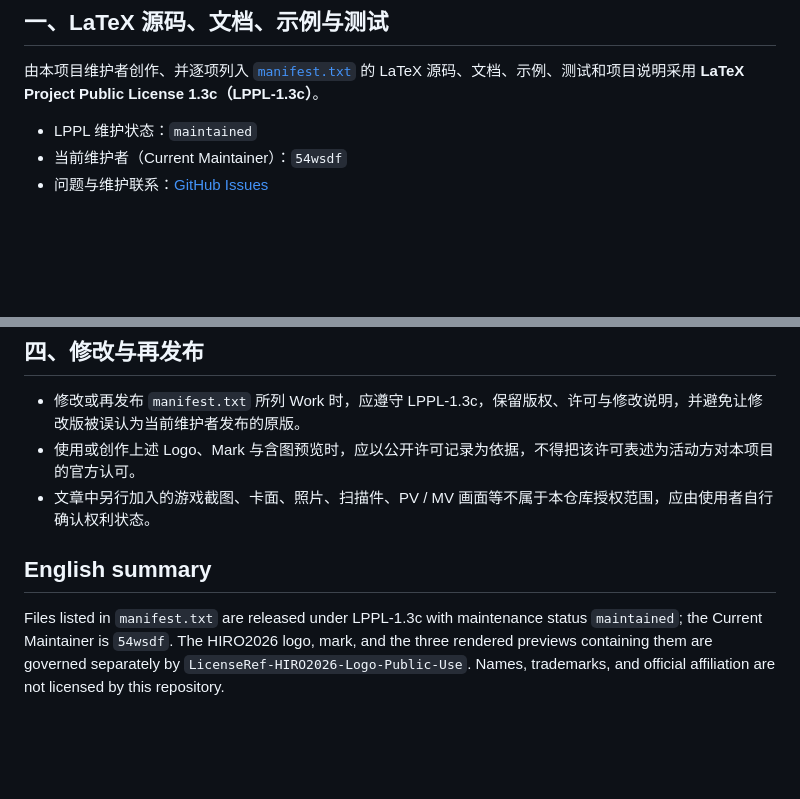
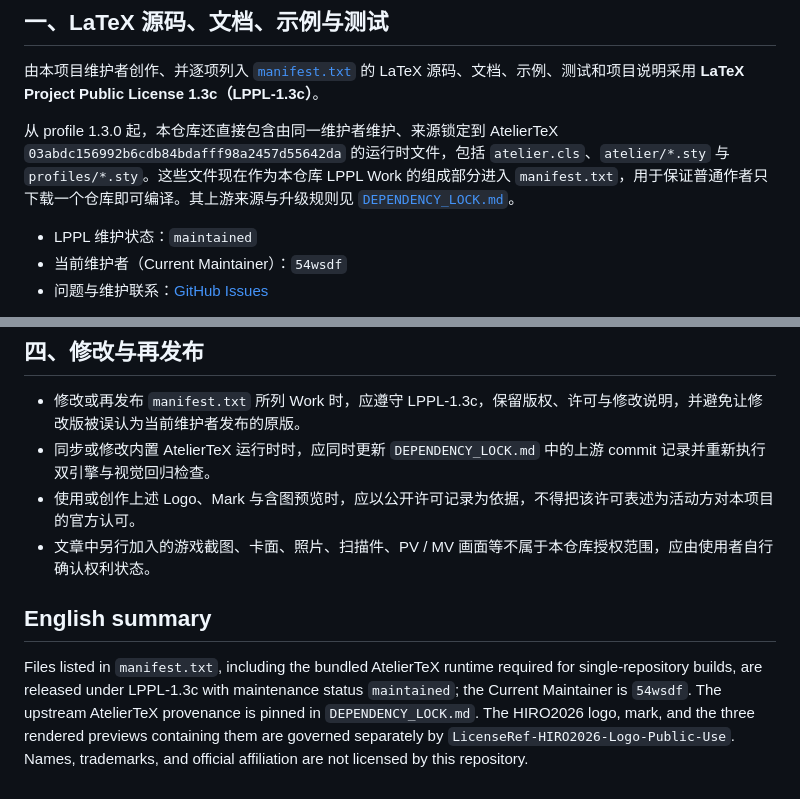
Before and after one commit to 54wsdf/atelier-profile-hiro, a Markdown page: LICENSE_SCOPE.md, 2 parts joined by grey strips. GitHub-like rendering; blank space fills up the shorter version.

Commit message:
docs: classify bundled AtelierTeX runtime in license scope

```diff
--- a/LICENSE_SCOPE.md
+++ b/LICENSE_SCOPE.md
@@ -5,6 +5,8 @@
 ## 一、LaTeX 源码、文档、示例与测试
 
 由本项目维护者创作、并逐项列入 [`manifest.txt`](manifest.txt) 的 LaTeX 源码、文档、示例、测试和项目说明采用 **LaTeX Project Public License 1.3c（LPPL-1.3c）**。
+
+从 profile 1.3.0 起，本仓库还直接包含由同一维护者维护、来源锁定到 AtelierTeX `03abdc156992b6cdb84bdafff98a2457d55642da` 的运行时文件，包括 `atelier.cls`、`atelier/*.sty` 与 `profiles/*.sty`。这些文件现在作为本仓库 LPPL Work 的组成部分进入 `manifest.txt`，用于保证普通作者只下载一个仓库即可编译。其上游来源与升级规则见 [`DEPENDENCY_LOCK.md`](DEPENDENCY_LOCK.md)。
 
 - LPPL 维护状态：`maintained`
 - 当前维护者（Current Maintainer）：`54wsdf`
@@ -33,9 +35,10 @@
 ## 四、修改与再发布
 
 - 修改或再发布 `manifest.txt` 所列 Work 时，应遵守 LPPL-1.3c，保留版权、许可与修改说明，并避免让修改版被误认为当前维护者发布的原版。
+- 同步或修改内置 AtelierTeX 运行时时，应同时更新 `DEPENDENCY_LOCK.md` 中的上游 commit 记录并重新执行双引擎与视觉回归检查。
 - 使用或创作上述 Logo、Mark 与含图预览时，应以公开许可记录为依据，不得把该许可表述为活动方对本项目的官方认可。
 - 文章中另行加入的游戏截图、卡面、照片、扫描件、PV / MV 画面等不属于本仓库授权范围，应由使用者自行确认权利状态。
 
 ## English summary
 
-Files listed in `manifest.txt` are released under LPPL-1.3c with maintenance status `maintained`; the Current Maintainer is `54wsdf`. The HIRO2026 logo, mark, and the three rendered previews containing them are governed separately by `LicenseRef-HIRO2026-Logo-Public-Use`. Names, trademarks, and official affiliation are not licensed by this repository.
+Files listed in `manifest.txt`, including the bundled AtelierTeX runtime required for single-repository builds, are released under LPPL-1.3c with maintenance status `maintained`; the Current Maintainer is `54wsdf`. The upstream AtelierTeX provenance is pinned in `DEPENDENCY_LOCK.md`. The HIRO2026 logo, mark, and the three rendered previews containing them are governed separately by `LicenseRef-HIRO2026-Logo-Public-Use`. Names, trademarks, and official affiliation are not licensed by this repository.
```
